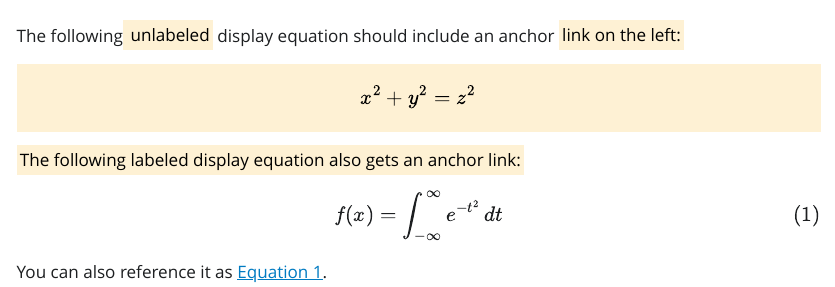
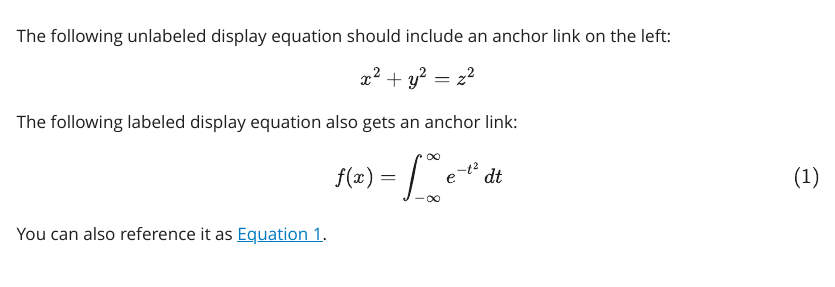
Before and after one commit to d-morrison/equation-anchors, a Quarto document (pr-preview/pr-4/example.qmd): the page in a window 1100 px wide, from 200 px down before the commit and from 60 px down after it, so that both start at the same text. The pictures show the output file pr-preview/pr-4/example.html that the author committed with the source, opened offline; Quarto's library style sheets are replaced by a plain one without menus.

Commit message:
Deploy preview for PR 4 🛫

```diff
--- a/pr-preview/pr-4/example.qmd
+++ b/pr-preview/pr-4/example.qmd
@@ -3,8 +3,8 @@ title: Equation Anchors Example
 format: html
 filters:
   - d-morrison/equation-anchors
-preview-changed: true
 ---
+
 The following unlabeled display equation should include an anchor link on the left:
 
 $$
```
Also changed, not shown: pr-preview/pr-4/example.html.
